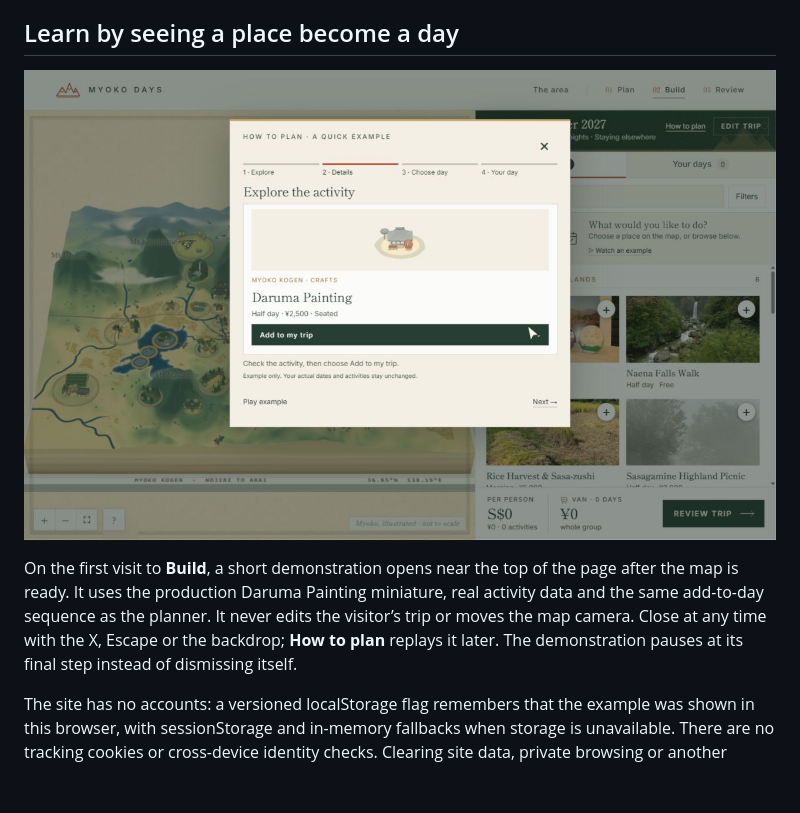
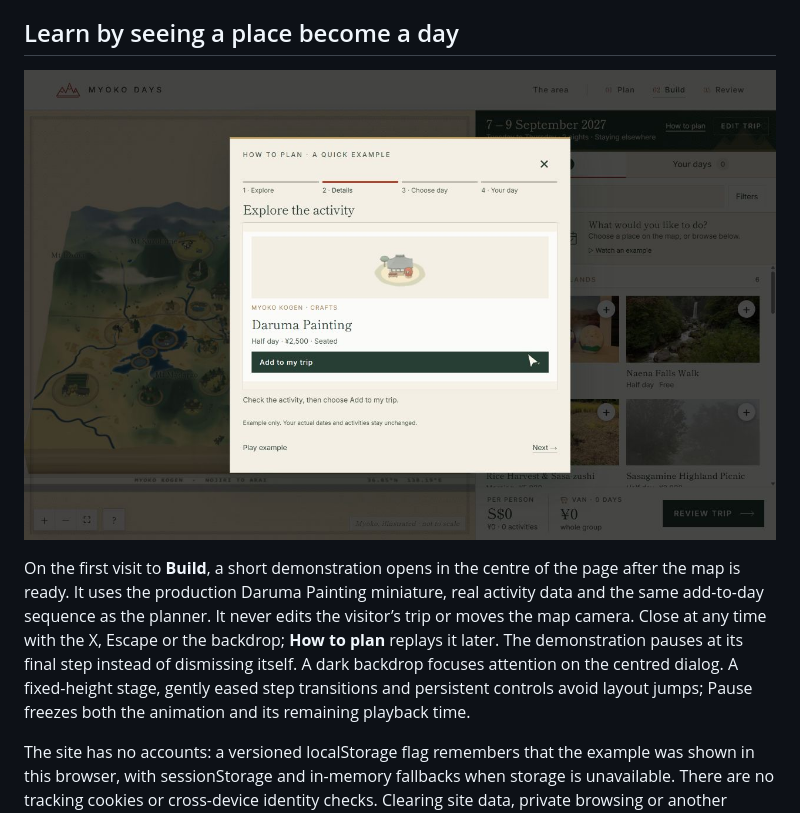
Before and after one commit to KeaneDT/myoko-days, a Markdown page: README.md, the part around one of its changes. GitHub-like rendering; pictures changed too: docs/images/planning-demo.png; blank space fills up the shorter version.

Commit message:
Center planning demo and smooth playback without layout jumps

```diff
--- a/README.md
+++ b/README.md
@@ -24,7 +24,7 @@ Trip state stays in the current browser's localStorage. The prototype makes no r
 
 ![First-visit planning demonstration above the map](docs/images/planning-demo.png)
 
-On the first visit to **Build**, a short demonstration opens near the top of the page after the map is ready. It uses the production Daruma Painting miniature, real activity data and the same add-to-day sequence as the planner. It never edits the visitor’s trip or moves the map camera. Close at any time with the X, Escape or the backdrop; **How to plan** replays it later. The demonstration pauses at its final step instead of dismissing itself.
+On the first visit to **Build**, a short demonstration opens in the centre of the page after the map is ready. It uses the production Daruma Painting miniature, real activity data and the same add-to-day sequence as the planner. It never edits the visitor’s trip or moves the map camera. Close at any time with the X, Escape or the backdrop; **How to plan** replays it later. The demonstration pauses at its final step instead of dismissing itself. A dark backdrop focuses attention on the centred dialog. A fixed-height stage, gently eased step transitions and persistent controls avoid layout jumps; Pause freezes both the animation and its remaining playback time.
 
 The site has no accounts: a versioned localStorage flag remembers that the example was shown in this browser, with sessionStorage and in-memory fallbacks when storage is unavailable. There are no tracking cookies or cross-device identity checks. Clearing site data, private browsing or another browser can show it again. Reduced-motion preferences use manually advanced still frames.
 
```
Also changed, not shown: other parts of README.md (+1 -1 lines), 5 other files.
